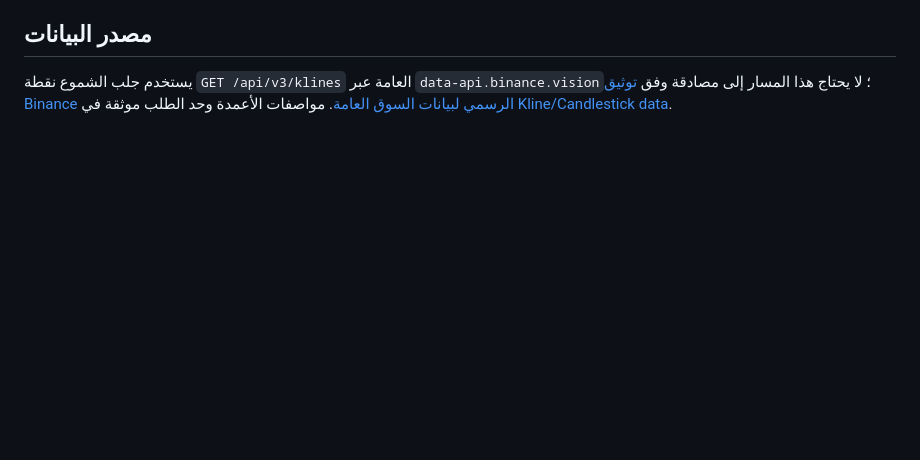
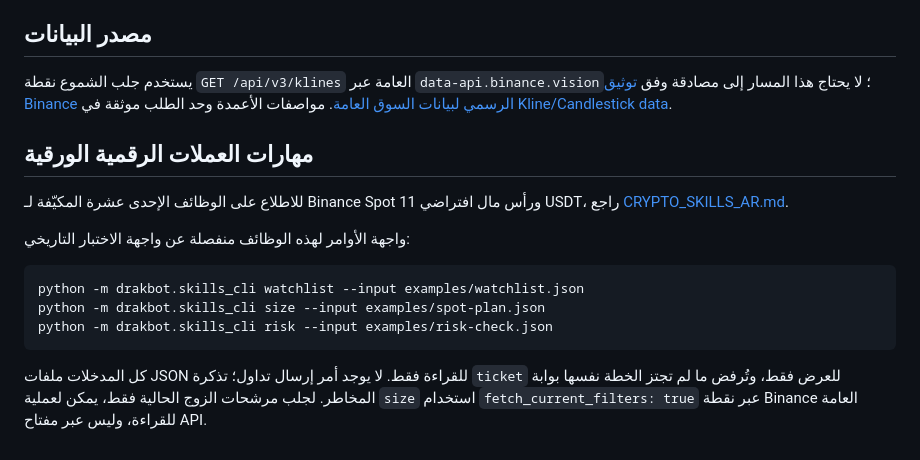
Before and after one commit to naomsoprnova-source/DRAK-, a Markdown page: trading-bot/README_AR.md, the part around the change. GitHub-like rendering; blank space fills up the shorter version.

Commit message:
Document the crypto paper skills and read-only CLI

````diff
--- a/trading-bot/README_AR.md
+++ b/trading-bot/README_AR.md
@@ -57,3 +57,18 @@ python main.py backtest --symbol BTCUSDT --days 90 --data-csv data/BTCUSDT_15m_9
 ## مصدر البيانات
 
 يستخدم جلب الشموع نقطة `GET /api/v3/klines` العامة عبر `data-api.binance.vision`؛ لا يحتاج هذا المسار إلى مصادقة وفق [توثيق Binance الرسمي لبيانات السوق العامة](https://developers.binance.com/en/docs/products/spot/faqs/market_data_only). مواصفات الأعمدة وحد الطلب موثقة في [Kline/Candlestick data](https://developers.binance.com/en/docs/catalog/core-trading-spot-trading/api/rest-api/market).
+
+
+## مهارات العملات الرقمية الورقية
+
+للاطلاع على الوظائف الإحدى عشرة المكيّفة لـ Binance Spot ورأس مال افتراضي 11 USDT، راجع [CRYPTO_SKILLS_AR.md](CRYPTO_SKILLS_AR.md).
+
+واجهة الأوامر لهذه الوظائف منفصلة عن واجهة الاختبار التاريخي:
+
+```bash
+python -m drakbot.skills_cli watchlist --input examples/watchlist.json
+python -m drakbot.skills_cli size --input examples/spot-plan.json
+python -m drakbot.skills_cli risk --input examples/risk-check.json
+```
+
+كل المدخلات ملفات JSON للقراءة فقط. لا يوجد أمر إرسال تداول؛ تذكرة `ticket` للعرض فقط، وتُرفض ما لم تجتز الخطة نفسها بوابة المخاطر. لجلب مرشحات الزوج الحالية فقط، يمكن لعملية `size` استخدام `fetch_current_filters: true` عبر نقطة Binance العامة للقراءة، وليس عبر مفتاح API.
````
